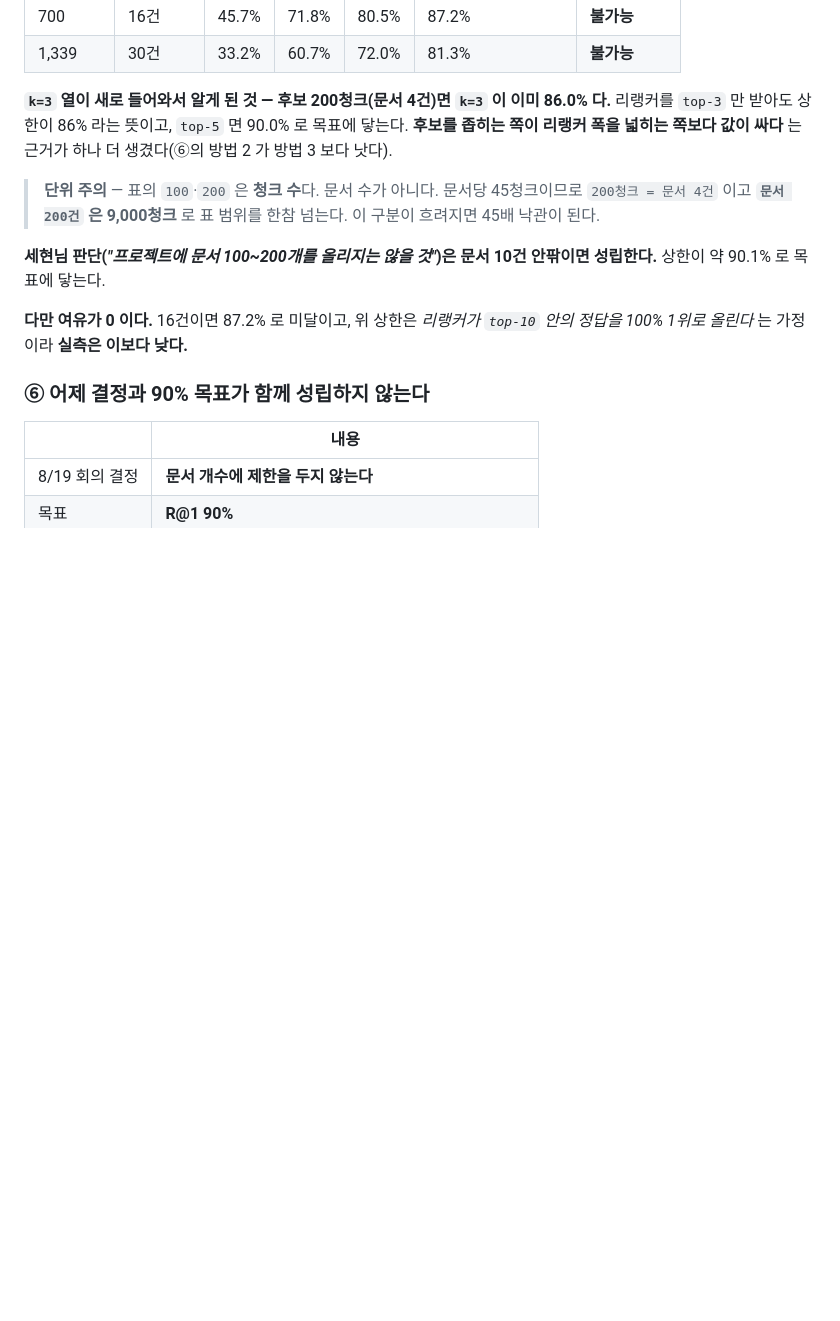
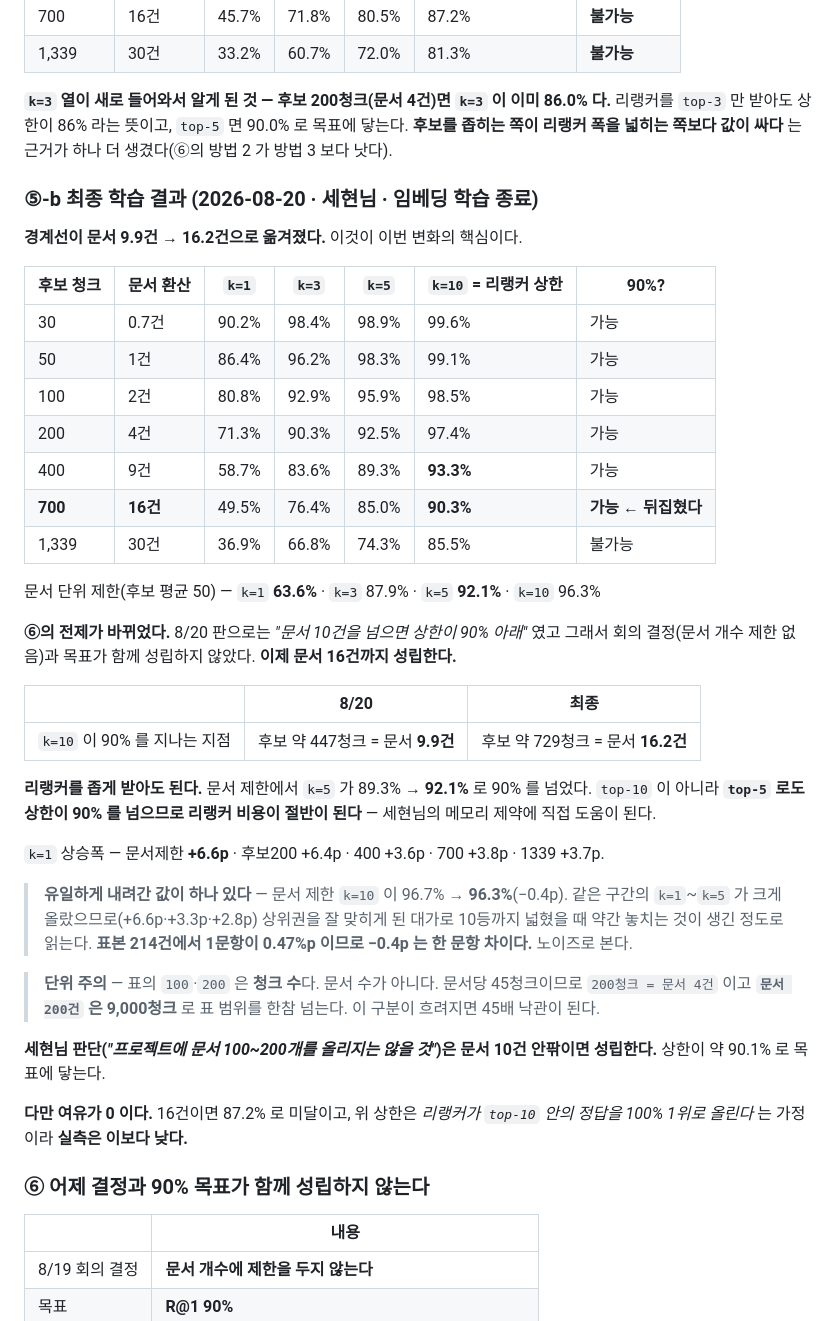
Before and after one commit to bobohyeon/deliver, a Markdown page: 관리/인수인계.md, the part around the change. Drawn GitHub-style; blank space fills up the shorter version.

Commit message:
세현님 최종 학습 결과 — 90% 경계선이 문서 9.9건에서 16.2건으로. top-5 로도 상한 90% 초과

```diff
--- a/관리/인수인계.md
+++ b/관리/인수인계.md
@@ -1476,6 +1476,41 @@ kind: overlap 165 (77%) · no_overlap 49 (23%)
 로 목표에 닿는다. **후보를 좁히는 쪽이 리랭커 폭을 넓히는 쪽보다 값이 싸다** 는
 근거가 하나 더 생겼다(⑥의 방법 2 가 방법 3 보다 낫다).
 
+### ⑤-b 최종 학습 결과 (2026-08-20 · 세현님 · 임베딩 학습 종료)
+
+**경계선이 문서 9.9건 → 16.2건으로 옮겨졌다.** 이것이 이번 변화의 핵심이다.
+
+| 후보 청크 | 문서 환산 | `k=1` | `k=3` | `k=5` | **`k=10` = 리랭커 상한** | 90%? |
+|---|---|---|---|---|---|---|
+| 30 | 0.7건 | 90.2% | 98.4% | 98.9% | 99.6% | 가능 |
+| 50 | 1건 | 86.4% | 96.2% | 98.3% | 99.1% | 가능 |
+| 100 | 2건 | 80.8% | 92.9% | 95.9% | 98.5% | 가능 |
+| 200 | 4건 | 71.3% | 90.3% | 92.5% | 97.4% | 가능 |
+| 400 | 9건 | 58.7% | 83.6% | 89.3% | **93.3%** | 가능 |
+| **700** | **16건** | 49.5% | 76.4% | 85.0% | **90.3%** | **가능 ← 뒤집혔다** |
+| 1,339 | 30건 | 36.9% | 66.8% | 74.3% | 85.5% | 불가능 |
+
+문서 단위 제한(후보 평균 50) — `k=1` **63.6%** · `k=3` 87.9% · `k=5` **92.1%** · `k=10` 96.3%
+
+**⑥의 전제가 바뀌었다.** 8/20 판으로는 *"문서 10건을 넘으면 상한이 90% 아래"* 였고
+그래서 회의 결정(문서 개수 제한 없음)과 목표가 함께 성립하지 않았다.
+**이제 문서 16건까지 성립한다.**
+
+| | 8/20 | 최종 |
+|---|---|---|
+| `k=10` 이 90% 를 지나는 지점 | 후보 약 447청크 = 문서 **9.9건** | 후보 약 729청크 = 문서 **16.2건** |
+
+**리랭커를 좁게 받아도 된다.** 문서 제한에서 `k=5` 가 89.3% → **92.1%** 로 90% 를
+넘었다. `top-10` 이 아니라 **`top-5` 로도 상한이 90% 를 넘으므로 리랭커 비용이
+절반이 된다** — 세현님의 메모리 제약에 직접 도움이 된다.
+
+`k=1` 상승폭 — 문서제한 **+6.6p** · 후보200 +6.4p · 400 +3.6p · 700 +3.8p · 1339 +3.7p.
+
+> **유일하게 내려간 값이 하나 있다** — 문서 제한 `k=10` 이 96.7% → **96.3%**(−0.4p).
+> 같은 구간의 `k=1`~`k=5` 가 크게 올랐으므로(+6.6p·+3.3p·+2.8p) 상위권을 잘 맞히게
+> 된 대가로 10등까지 넓혔을 때 약간 놓치는 것이 생긴 정도로 읽는다.
+> **표본 214건에서 1문항이 0.47%p 이므로 −0.4p 는 한 문항 차이다.** 노이즈로 본다.
+
 > **단위 주의** — 표의 `100`·`200` 은 **청크 수**다. 문서 수가 아니다.
 > 문서당 45청크이므로 `200청크 = 문서 4건` 이고 **`문서 200건` 은 9,000청크** 로
 > 표 범위를 한참 넘는다. 이 구분이 흐려지면 45배 낙관이 된다.
```
